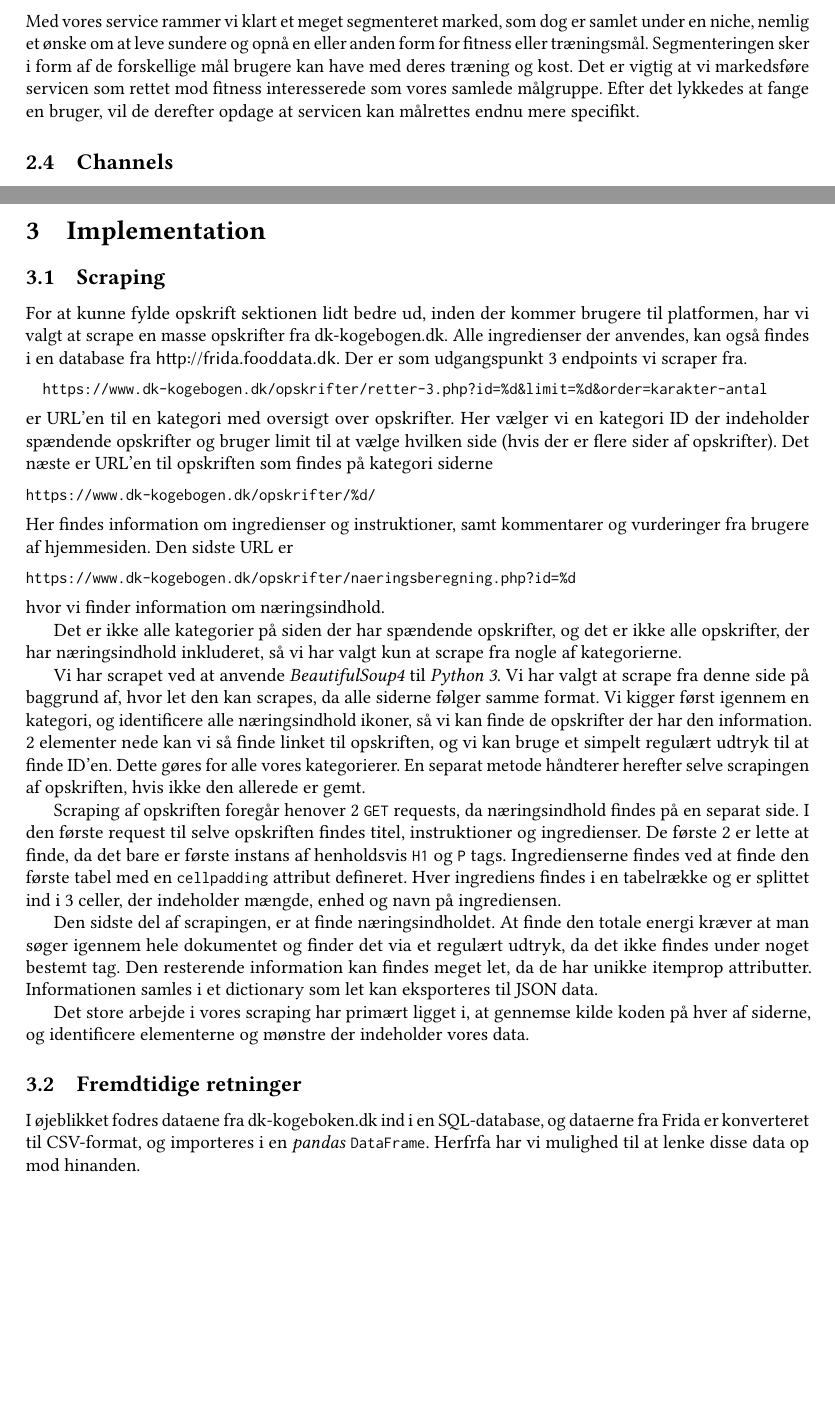
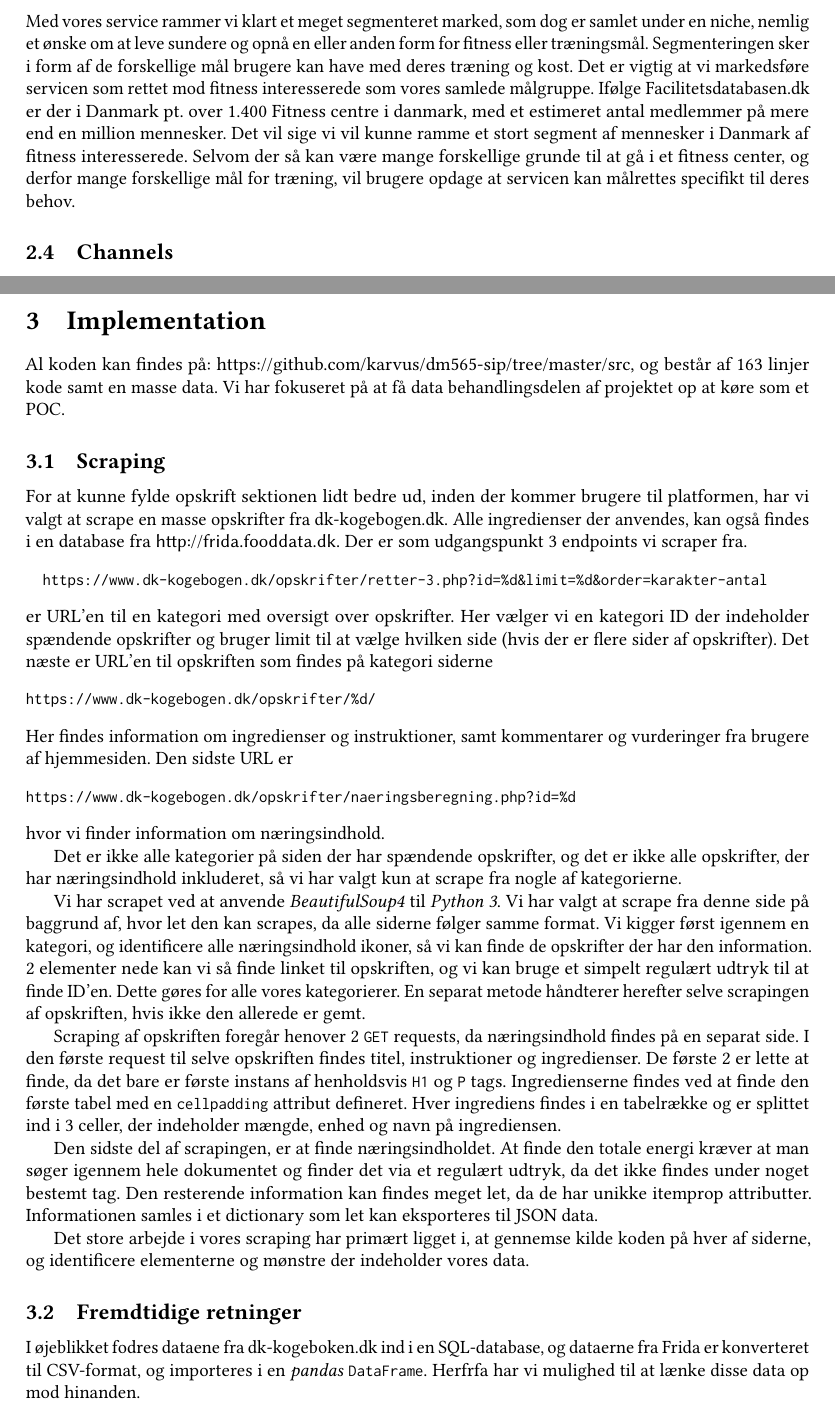
Before and after one commit to karvus/dm565-sip, a LaTeX document (doc/main.tex): two parts of pages 4 and 6 of 6 before the commit and two parts of pages 4 and 6 of 7 after it, joined at a grey line, cut so that both start at the same text, the shorter picture padded with empty space. Compiled offline with pdfLaTeX.

Commit message:
Changes to main.tex

```diff
--- a/doc/main.tex
+++ b/doc/main.tex
@@ -86,7 +86,7 @@ Hjemmesiden kommer næsten udelukkende til at foregå som self-service og med au
 Dybere i forløbet, vil vi gerne stille en supportafdeling til rådighed som en form for “personal assistance” i forhold til problemer eller spørgsmål til vores service.
 
 \subsection{Customer Segments}
-Med vores service rammer vi klart et meget segmenteret marked, som dog er samlet under en niche, nemlig et ønske om at leve sundere og opnå en eller anden form for fitness eller træningsmål. Segmenteringen sker i form af de forskellige mål brugere kan have med deres træning og kost. Det er vigtig at vi markedsføre servicen som rettet mod fitness interesserede som vores samlede målgruppe. Efter det lykkedes at fange en bruger, vil de derefter opdage at servicen kan målrettes endnu mere specifikt.
+Med vores service rammer vi klart et meget segmenteret marked, som dog er samlet under en niche, nemlig et ønske om at leve sundere og opnå en eller anden form for fitness eller træningsmål. Segmenteringen sker i form af de forskellige mål brugere kan have med deres træning og kost. Det er vigtig at vi markedsføre servicen som rettet mod fitness interesserede som vores samlede målgruppe.  Ifølge Facilitetsdatabasen.dk er der i Danmark pt. over 1.400 Fitness centre i danmark, med et estimeret antal medlemmer på mere end en million mennesker. Det vil sige vi vil kunne ramme et stort segment af mennesker i Danmark af fitness interesserede. Selvom der så kan være mange forskellige grunde til at gå i et fitness center, og derfor mange forskellige mål for træning, vil brugere opdage at servicen kan målrettes specifikt til deres behov.
 
 \subsection{Channels}
 For at ramme vores målgrupper og skabe aktivitet på siden, vil vi benytte os af forskellige reklame services på internettet som udgangspunkt. Det er vigtig at vi sørge for at optimere siden så meget som muligt i forhold til at være synlige gennem søgemaskiner som google. Samtidig må vi som udgangspunkt overveje en udgift fra start til brug på en reklamekampagne på sociale medier og gennem googles reklameservice.
@@ -117,6 +117,8 @@ Som udgangspunkt regner vi med at de nødvendige opstartsomkostninger kommer ud
 
 \newpage
 \section{Implementation}
+
+Al koden kan findes på: https://github.com/karvus/dm565-sip/tree/master/src, og består af 163 linjer kode samt en masse data. Vi har fokuseret på at få data behandlingsdelen af projektet op at køre som et POC.
 
 \subsection{Scraping}
 For at kunne fylde opskrift sektionen lidt bedre ud, inden der kommer
@@ -180,5 +182,5 @@ der indeholder vores data.
 I øjeblikket fodres dataene fra dk-kogeboken.dk ind i en SQL-database,
 og dataerne fra Frida er konverteret til CSV-format, og importeres i
 en \textit{pandas} \texttt{DataFrame}.  Herfrfa har vi mulighed til at
-lenke disse data op mod hinanden.
+lænke disse data op mod hinanden.
 
```
Also changed, not shown: doc/main.tex (8 more changed lines).
